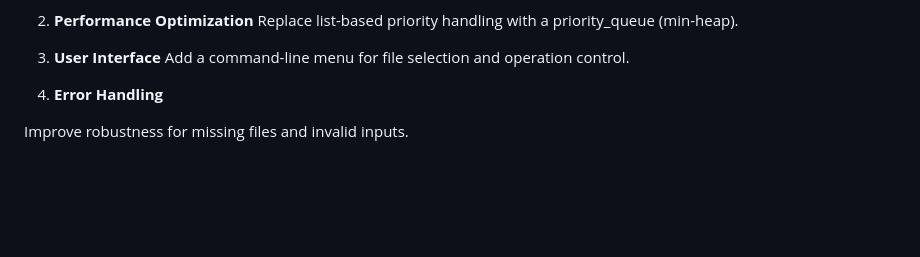
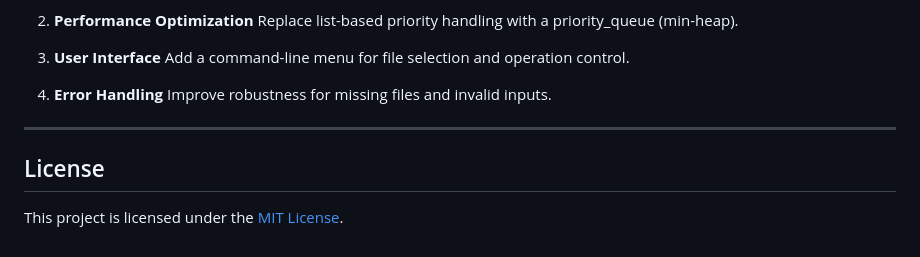
Before and after one commit to usman-irshad1/Huffman-File-Compressor, a Markdown page: README.md, the part around the change. Drawn GitHub-style; blank space fills up the shorter version.

Commit message:
docs: add MIT LICENSE section to README

```diff
--- a/README.md
+++ b/README.md
@@ -154,5 +154,10 @@ Replace list-based priority handling with a priority\_queue (min-heap).
 Add a command-line menu for file selection and operation control.
 
 4. **Error Handling**
+   Improve robustness for missing files and invalid inputs.
 
-&#x20;  Improve robustness for missing files and invalid inputs.
+---
+
+## License
+
+This project is licensed under the [MIT License](LICENSE).
```
